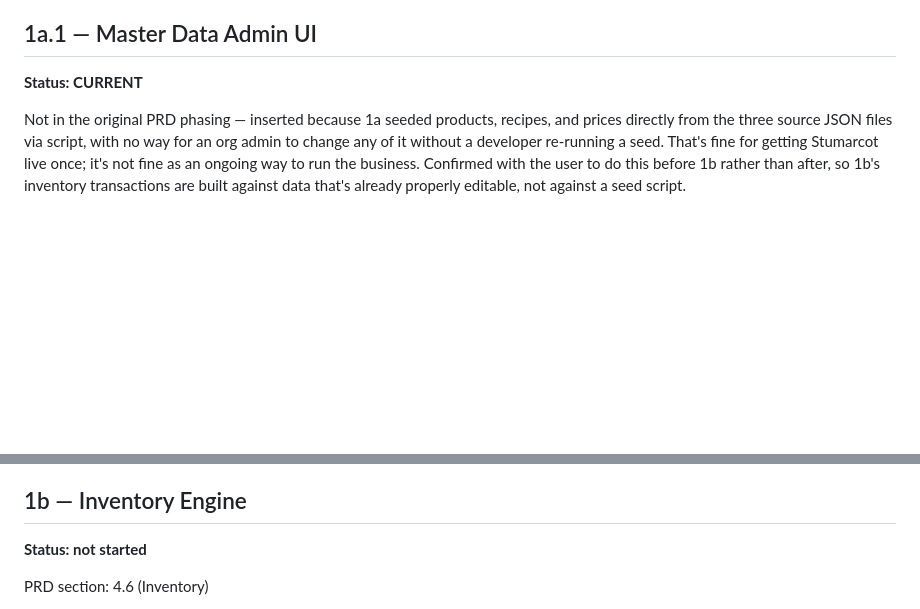
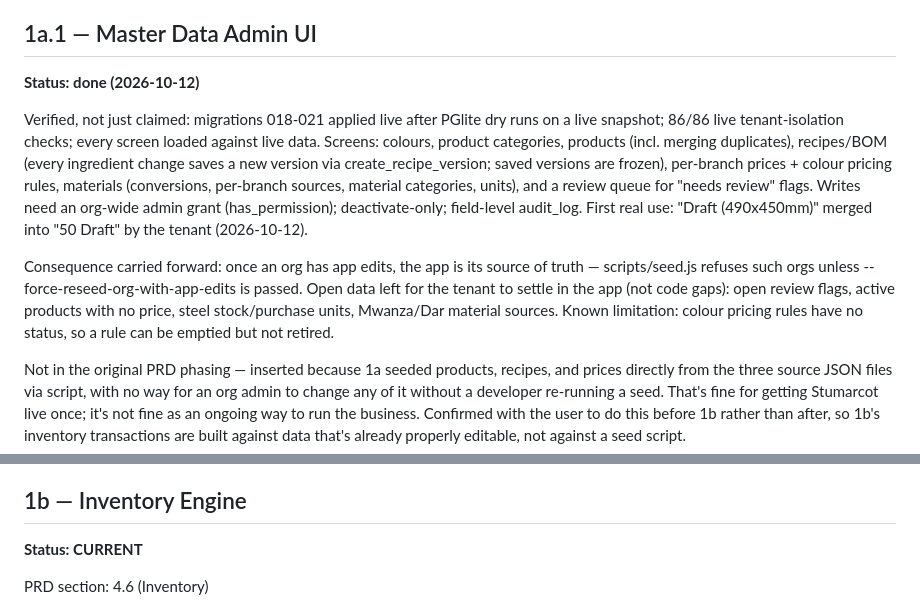
Before and after one commit to SwahziTech/MOIS, a Markdown page: assets/docs/build-plan.md, 2 parts joined by grey strips. Drawn GitHub-style; blank space fills up the shorter version.

Commit message:
build-plan: 1a.1 done (2026-10-12); 1b Inventory Engine is CURRENT
Co-Authored-By: Claude Opus 5.5 <noreply@anthropic.com>

```diff
--- a/assets/docs/build-plan.md
+++ b/assets/docs/build-plan.md
@@ -43,7 +43,26 @@ subset: products, categories, units, recipes) — NOT suppliers/customers yet.
 - No inventory, production, sales, or costing logic yet — intentional
 
 ## 1a.1 — Master Data Admin UI
-**Status: CURRENT**
+**Status: done (2026-10-12)**
+
+Verified, not just claimed: migrations 018-021 applied live after PGlite
+dry runs on a live snapshot; 86/86 live tenant-isolation checks; every
+screen loaded against live data. Screens: colours, product categories,
+products (incl. merging duplicates), recipes/BOM (every ingredient change
+saves a new version via create_recipe_version; saved versions are frozen),
+per-branch prices + colour pricing rules, materials (conversions,
+per-branch sources, material categories, units), and a review queue for
+"needs review" flags. Writes need an org-wide admin grant
+(has_permission); deactivate-only; field-level audit_log. First real use:
+"Draft (490x450mm)" merged into "50 Draft" by the tenant (2026-10-12).
+
+Consequence carried forward: once an org has app edits, the app is its
+source of truth — scripts/seed.js refuses such orgs unless
+--force-reseed-org-with-app-edits is passed. Open data left for the tenant
+to settle in the app (not code gaps): open review flags, active products
+with no price, steel stock/purchase units, Mwanza/Dar material sources.
+Known limitation: colour pricing rules have no status, so a rule can be
+emptied but not retired.
 
 Not in the original PRD phasing — inserted because 1a seeded products,
 recipes, and prices directly from the three source JSON files via script,
@@ -93,7 +112,7 @@ seed-only approach deliberately skipped.
   new kinds of data (suppliers/customers still arrive in 1b/1e as planned)
 
 ## 1b — Inventory Engine
-**Status: not started**
+**Status: CURRENT**
 
 PRD section: 4.6 (Inventory)
 
```
